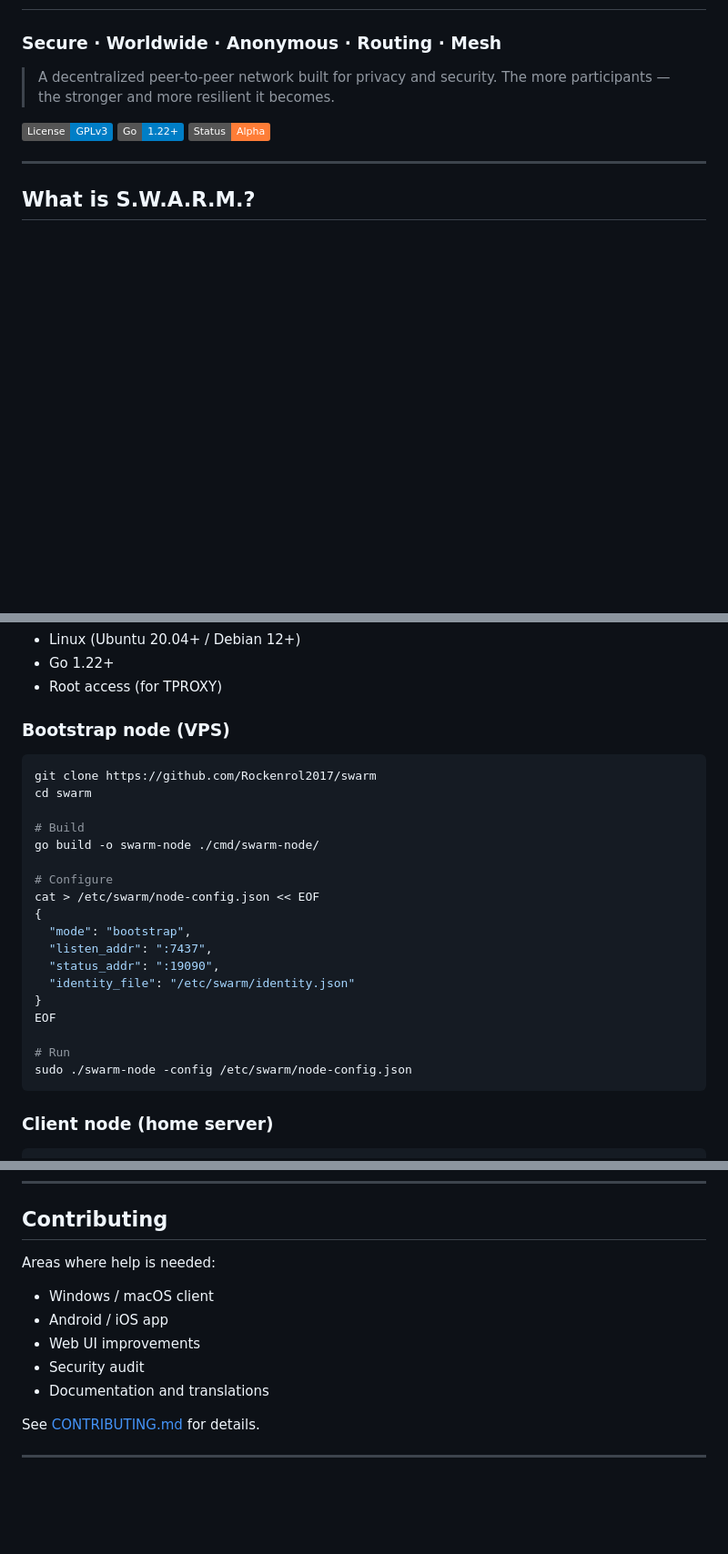
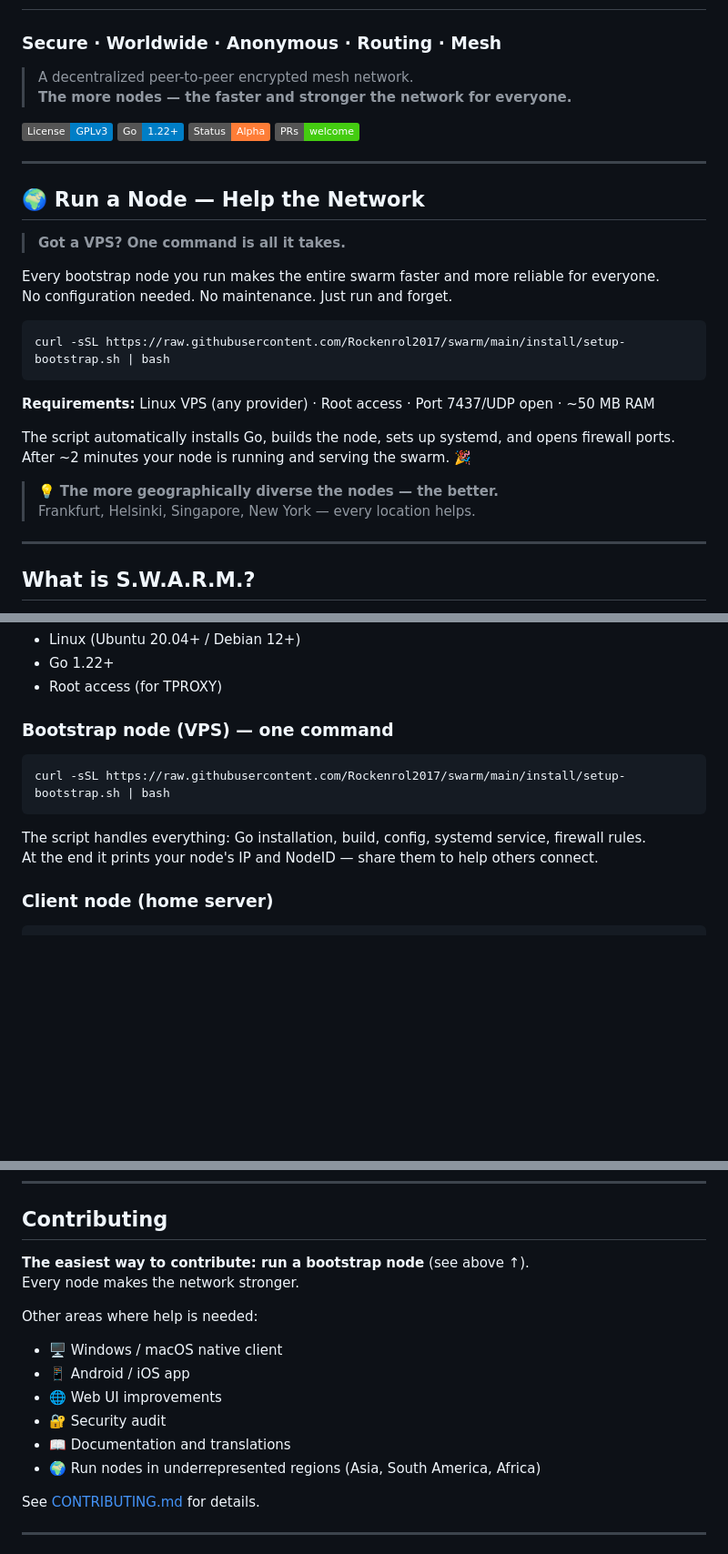
Before and after one commit to Rockenrol2017/swarm, a Markdown page: README.md, 3 parts joined by grey strips. Shown at 91% size. Drawn GitHub-style; badges without logos; blank space fills up the shorter version.

Commit message:
docs: add prominent Run a Node section to attract contributors
- README.md: 'Run a Node' block at the top with one-liner setup command
- README.ru.md: same in Russian
- Contributing section: running a node listed as easiest contribution
- PRs Welcome badge added

````diff
--- a/README.md
+++ b/README.md
@@ -1,12 +1,34 @@
 # S.W.A.R.M.
 ### Secure · Worldwide · Anonymous · Routing · Mesh
 
-> A decentralized peer-to-peer network built for privacy and security.
-> The more participants — the stronger and more resilient it becomes.
+> A decentralized peer-to-peer encrypted mesh network.
+> **The more nodes — the faster and stronger the network for everyone.**
 
 [![License: GPL v3](https://img.shields.io/badge/License-GPLv3-blue.svg)](LICENSE)
 [![Go Version](https://img.shields.io/badge/Go-1.22+-blue.svg)](https://golang.org)
 [![Status](https://img.shields.io/badge/Status-Alpha-orange.svg)]()
+[![PRs Welcome](https://img.shields.io/badge/PRs-welcome-brightgreen.svg)](CONTRIBUTING.md)
+
+---
+
+## 🌍 Run a Node — Help the Network
+
+> **Got a VPS? One command is all it takes.**
+
+Every bootstrap node you run makes the entire swarm faster and more reliable for everyone.
+No configuration needed. No maintenance. Just run and forget.
+
+```bash
+curl -sSL https://raw.githubusercontent.com/Rockenrol2017/swarm/main/install/setup-bootstrap.sh | bash
+```
+
+**Requirements:** Linux VPS (any provider) · Root access · Port 7437/UDP open · ~50 MB RAM
+
+The script automatically installs Go, builds the node, sets up systemd, and opens firewall ports.
+After ~2 minutes your node is running and serving the swarm. 🎉
+
+> 💡 **The more geographically diverse the nodes — the better.**
+> Frankfurt, Helsinki, Singapore, New York — every location helps.
 
 ---
 
@@ -64,28 +86,14 @@ No need to install anything on each device.
 - Go 1.22+
 - Root access (for TPROXY)
 
-### Bootstrap node (VPS)
+### Bootstrap node (VPS) — one command
 
 ```bash
-git clone https://github.com/Rockenrol2017/swarm
-cd swarm
+curl -sSL https://raw.githubusercontent.com/Rockenrol2017/swarm/main/install/setup-bootstrap.sh | bash
+```
 
-# Build
-go build -o swarm-node ./cmd/swarm-node/
-
-# Configure
-cat > /etc/swarm/node-config.json << EOF
-{
-  "mode": "bootstrap",
-  "listen_addr": ":7437",
-  "status_addr": ":19090",
-  "identity_file": "/etc/swarm/identity.json"
-}
-EOF
-
-# Run
-sudo ./swarm-node -config /etc/swarm/node-config.json
-```
+The script handles everything: Go installation, build, config, systemd service, firewall rules.
+At the end it prints your node's IP and NodeID — share them to help others connect.
 
 ### Client node (home server)
 
@@ -214,13 +222,17 @@ See [SECURITY.md](SECURITY.md) for details.
 
 ## Contributing
 
-Areas where help is needed:
+**The easiest way to contribute: run a bootstrap node** (see above ↑).
+Every node makes the network stronger.
 
-- Windows / macOS client
-- Android / iOS app
-- Web UI improvements
-- Security audit
-- Documentation and translations
+Other areas where help is needed:
+
+- 🖥️ Windows / macOS native client
+- 📱 Android / iOS app
+- 🌐 Web UI improvements
+- 🔐 Security audit
+- 📖 Documentation and translations
+- 🌍 Run nodes in underrepresented regions (Asia, South America, Africa)
 
 See [CONTRIBUTING.md](CONTRIBUTING.md) for details.
 
````
Also changed, not shown: README.ru.md (+24 -2 lines).
